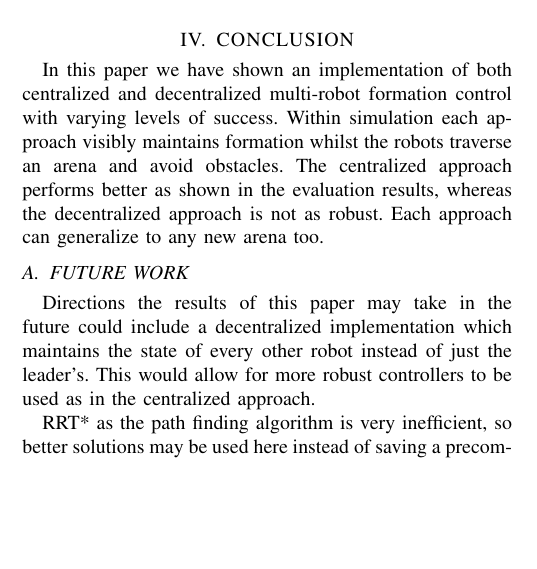
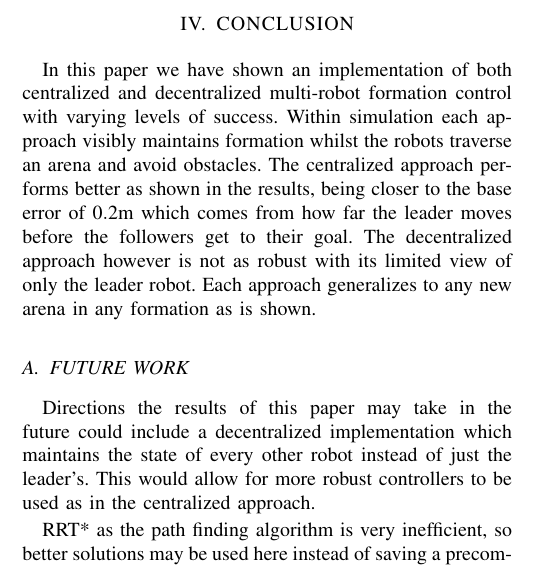
Before and after one commit to DoodleBobBuffPants/RobotProject, a LaTeX paper (Report/Report.tex): part of one column of page 4 of 5, cut so that both start at the same text, the shorter picture padded with empty space. Compiled offline with pdfLaTeX.

Commit message:
update conclusion, mention the 0.2 base error

```diff
--- a/Report/Report.tex
+++ b/Report/Report.tex
@@ -295,7 +295,7 @@ Formation & Time to Goal (s) & Position Error (m) & Time to Goal (s) & Position
 
 \section{CONCLUSION}
 
-In this paper we have shown an implementation of both centralized and decentralized multi-robot formation control with varying levels of success. Within simulation each approach visibly maintains formation whilst the robots traverse an arena and avoid obstacles. The centralized approach performs better as shown in the evaluation results, whereas the decentralized approach is not as robust. Each approach can generalize to any new arena too.
+In this paper we have shown an implementation of both centralized and decentralized multi-robot formation control with varying levels of success. Within simulation each approach visibly maintains formation whilst the robots traverse an arena and avoid obstacles. The centralized approach performs better as shown in the results, being closer to the base error of $0.2$m which comes from how far the leader moves before the followers get to their goal. The decentralized approach however is not as robust with its limited view of only the leader robot. Each approach generalizes to any new arena in any formation as is shown.
 
 \subsection{FUTURE WORK}
 
```
